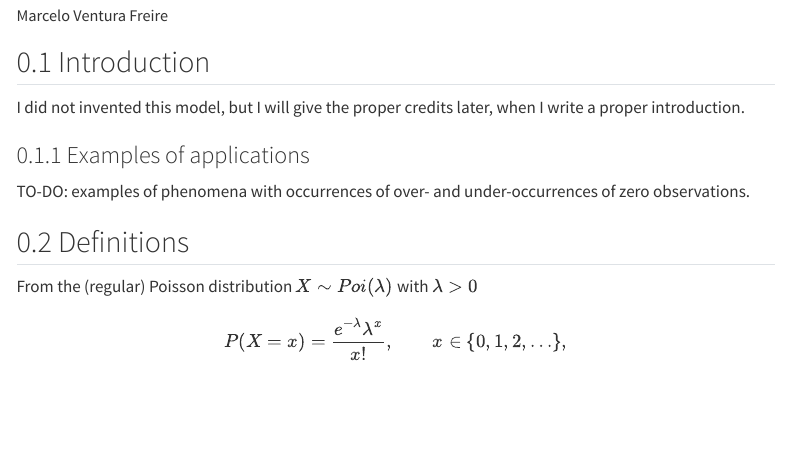
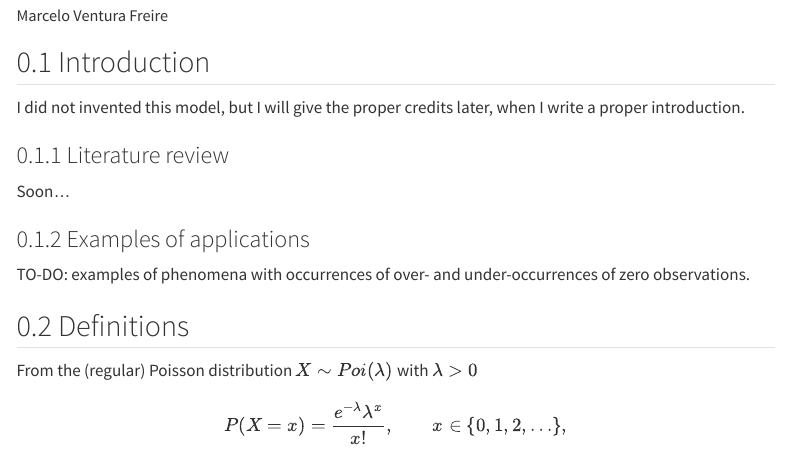
Before and after one commit to mvf-each-usp/zero-modif-poisson, a Quarto document (papers/zero-modif-poisson.qmd): the page in a window 1100 px wide, from 70 px down. Rendered offline with R 4.5, knitr and Pandoc in place of Quarto, with nearby package versions; some code elsewhere in the file could not run offline; menus at the side of the page are left out.

Commit message:
incluindo um dummy da seção de revisão de literatura

```diff
--- a/papers/zero-modif-poisson.qmd
+++ b/papers/zero-modif-poisson.qmd
@@ -30,6 +30,10 @@ library(patchwork)
 ## Introduction
 
 I did not invented this model, but I will give the proper credits later, when I write a proper introduction.
+
+### Literature review
+
+Soon...
 
 ### Examples of applications
 
```
